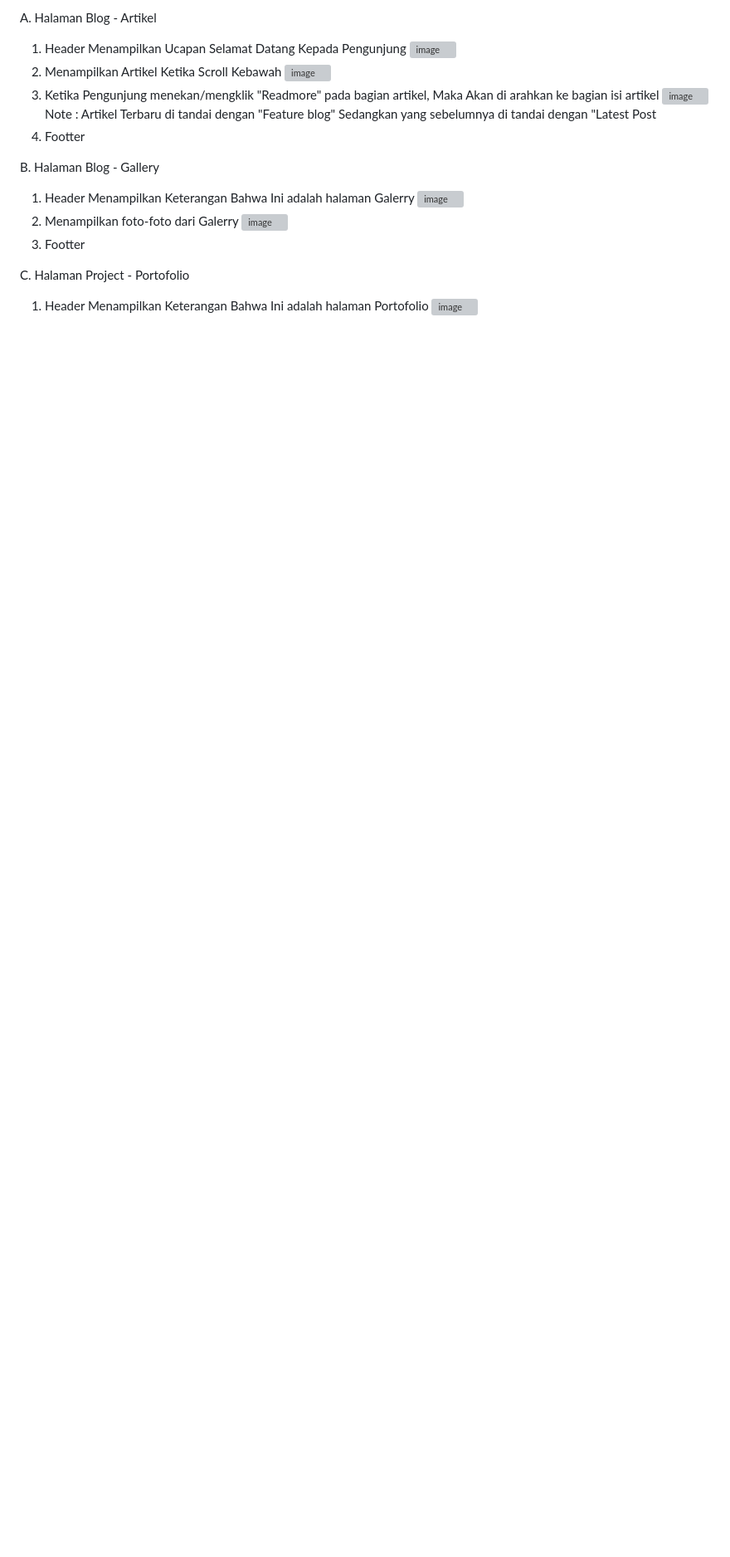
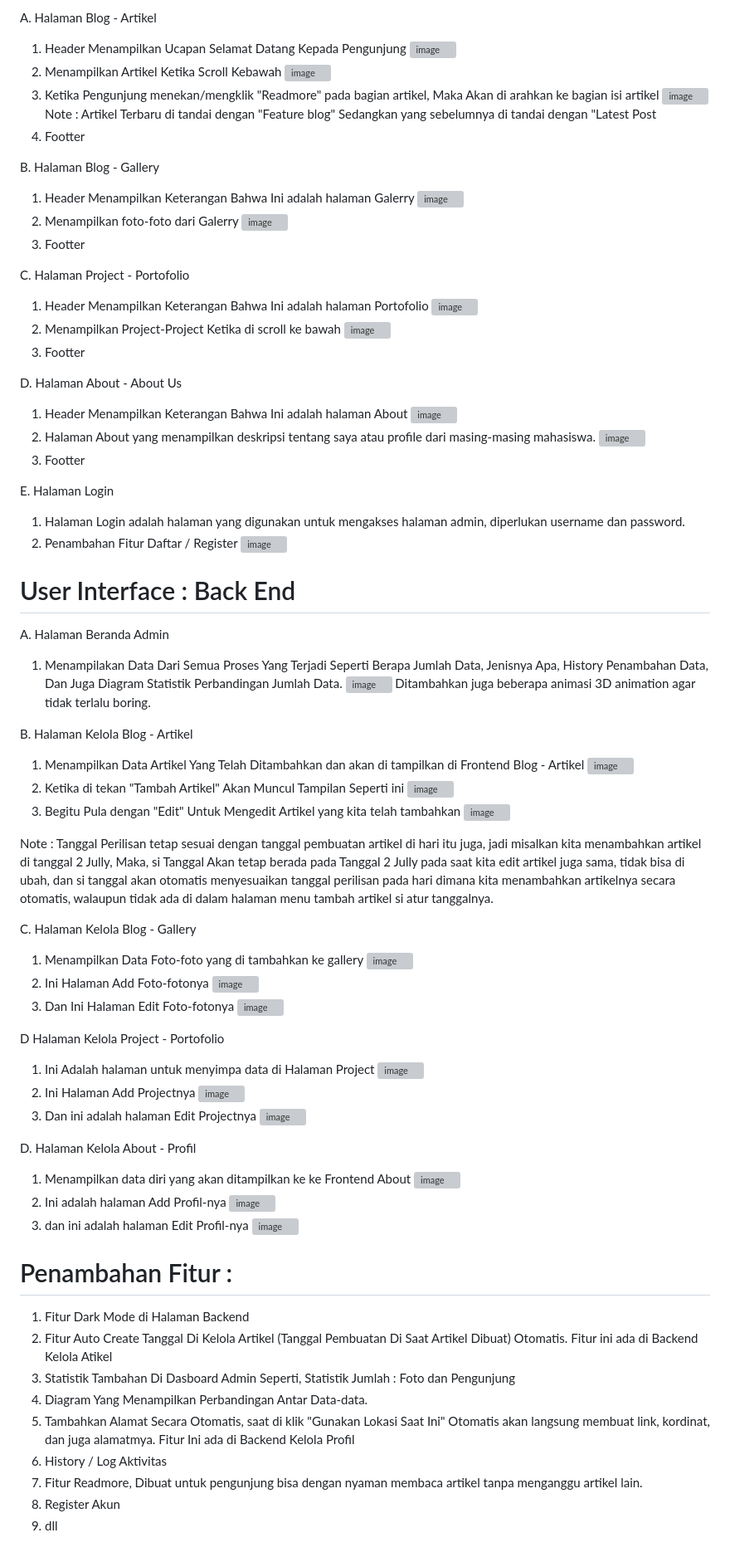
Before and after one commit to Hansozaa/Web_Personal, a Markdown page: README.md, the part around one of its changes. Shown at 83% size. Rendered like a GitHub page; blank space fills up the shorter version; grey boxes are pictures that could not be loaded.

```diff
--- a/README.md
+++ b/README.md
@@ -51,3 +54,83 @@ B. Halaman Blog - Gallery
 C. Halaman Project - Portofolio
   1. Header Menampilkan Keterangan Bahwa Ini adalah halaman Portofolio
      ![image](https://github.com/user-attachments/assets/a311d1b5-46af-4d73-b391-5be45fe9b689)
+  2. Menampilkan Project-Project Ketika di scroll ke bawah
+     ![image](https://github.com/user-attachments/assets/be2a9f94-bf87-4b0b-9290-37f0879d67a3)
+  3. Footter
+
+
+D. Halaman About - About Us
+  1. Header Menampilkan Keterangan Bahwa Ini adalah halaman About
+     ![image](https://github.com/user-attachments/assets/bd7f83e4-249e-428a-a2b5-4a915aadef44)
+  2. Halaman About yang menampilkan deskripsi tentang saya atau profile dari masing-masing mahasiswa.
+     ![image](https://github.com/user-attachments/assets/9fa6ee6b-6747-4f27-a642-64f15a812cd8)
+  3. Footter
+
+
+E. Halaman Login
+  1. Halaman Login adalah halaman yang digunakan untuk mengakses halaman admin, diperlukan username dan password.
+  2. Penambahan Fitur Daftar / Register
+     ![image](https://github.com/user-attachments/assets/9bc3e292-c49b-457d-9ebe-bab094d0b123)
+
+
+
+# User Interface : Back End
+
+
+A. Halaman Beranda Admin
+  1. Menampilakan Data Dari Semua Proses Yang Terjadi Seperti Berapa Jumlah Data, Jenisnya Apa, History Penambahan Data, Dan Juga Diagram Statistik Perbandingan Jumlah Data.
+     ![image](https://github.com/user-attachments/assets/d3e2b7fe-ef47-486f-ba88-8faad192aa16)
+     Ditambahkan juga beberapa animasi 3D animation agar tidak terlalu boring.
+
+
+B. Halaman Kelola Blog - Artikel
+  1. Menampilkan Data Artikel Yang Telah Ditambahkan dan akan di tampilkan di Frontend Blog - Artikel
+     ![image](https://github.com/user-attachments/assets/ae044d78-680a-447a-8a3f-5feaa624c75d)
+  2. Ketika di tekan "Tambah Artikel" Akan Muncul Tampilan Seperti ini
+     ![image](https://github.com/user-attachments/assets/a5e15388-c657-4098-8979-5c0bf9f5cab4)
+  3. Begitu Pula dengan "Edit" Untuk Mengedit Artikel yang kita telah tambahkan
+     ![image](https://github.com/user-attachments/assets/293442a9-bb37-4f49-bd67-dc993be1a80e)
+
+Note : Tanggal Perilisan tetap sesuai dengan tanggal pembuatan artikel di hari itu juga, jadi misalkan kita menambahkan artikel di tanggal 2 Jully, Maka, si Tanggal Akan tetap berada pada Tanggal 2 Jully        pada saat kita edit artikel juga sama, tidak bisa di ubah, dan si tanggal akan otomatis menyesuaikan tanggal perilisan pada hari dimana kita menambahkan artikelnya secara otomatis, walaupun tidak ada di dalam halaman menu tambah artikel si atur tanggalnya.
+
+
+C. Halaman Kelola Blog - Gallery
+  1. Menampilkan Data Foto-foto yang di tambahkan ke gallery
+     ![image](https://github.com/user-attachments/assets/b6c8c330-8161-4b67-8932-28389fd34915)
+  2. Ini Halaman Add Foto-fotonya
+     ![image](https://github.com/user-attachments/assets/1c90a5c3-5f81-4517-83bc-0f0c350ae1d4)
+  3. Dan Ini Halaman Edit Foto-fotonya
+     ![image](https://github.com/user-attachments/assets/fd194aa0-fb06-43b7-9c18-9b2a2e98e241)
+
+
+
+D Halaman Kelola Project - Portofolio
+  1. Ini Adalah halaman untuk menyimpa data di Halaman Project
+     ![image](https://github.com/user-attachments/assets/7c86c02d-219b-4465-ab81-501329356b21)
+  2. Ini Halaman Add Projectnya
+     ![image](https://github.com/user-attachments/assets/895557b8-caca-4f9b-be94-c9dea9ce862f)
+  3. Dan ini adalah halaman Edit Projectnya
+     ![image](https://github.com/user-attachments/assets/e21bf18f-bc26-4437-82c8-0bf2cb2697c4)
+
+
+
+D. Halaman Kelola About - Profil
+  1. Menampilkan data diri yang akan ditampilkan ke ke Frontend About
+     ![image](https://github.com/user-attachments/assets/2a7154af-56e0-442b-8a86-6f8565568284)
+  2. Ini adalah halaman Add Profil-nya
+     ![image](https://github.com/user-attachments/assets/10fae2e0-6b68-4828-9c81-b09668970aaf)
+  3. dan ini adalah halaman Edit Profil-nya
+     ![image](https://github.com/user-attachments/assets/a83d9029-78b8-4d8f-bf6c-d7ddba0afa8d)
+
+
+# Penambahan Fitur :
+
+1. Fitur Dark Mode di Halaman Backend
+2. Fitur Auto Create Tanggal Di Kelola Artikel (Tanggal Pembuatan Di Saat Artikel Dibuat) Otomatis. Fitur ini ada di Backend Kelola Atikel
+3. Statistik Tambahan Di Dasboard Admin Seperti, Statistik Jumlah : Foto dan Pengunjung
+4. Diagram Yang Menampilkan Perbandingan Antar Data-data.
+5. Tambahkan Alamat Secara Otomatis, saat di klik "Gunakan Lokasi Saat Ini" Otomatis akan langsung membuat link, kordinat, dan juga alamatmya. Fitur Ini ada di Backend Kelola Profil
+6. History / Log Aktivitas
+7. Fitur Readmore, Dibuat untuk pengunjung bisa dengan nyaman membaca artikel tanpa menganggu artikel lain.
+8. Register Akun
+9. dll
```
Also changed, not shown: other parts of README.md (+8 -5 lines).
